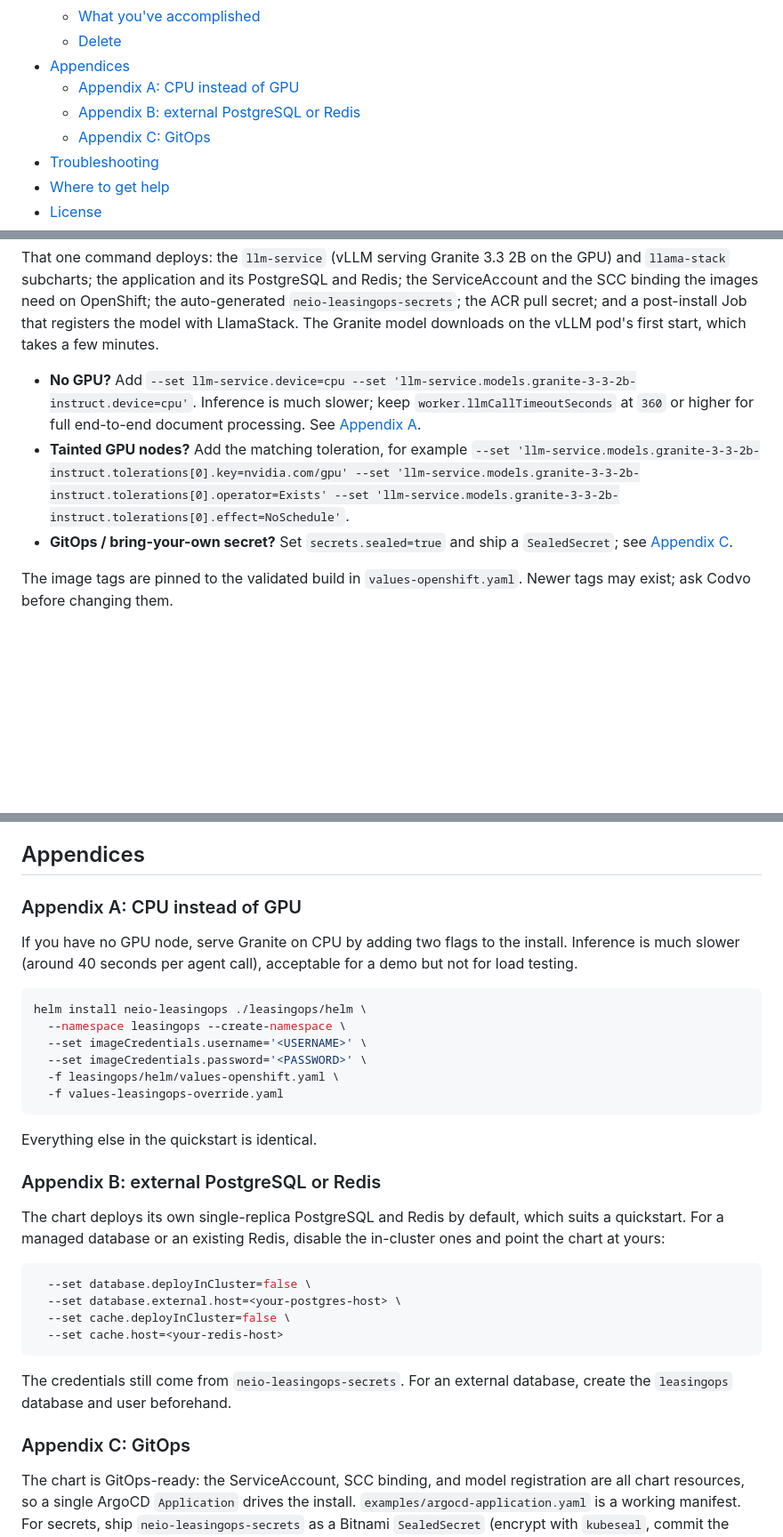
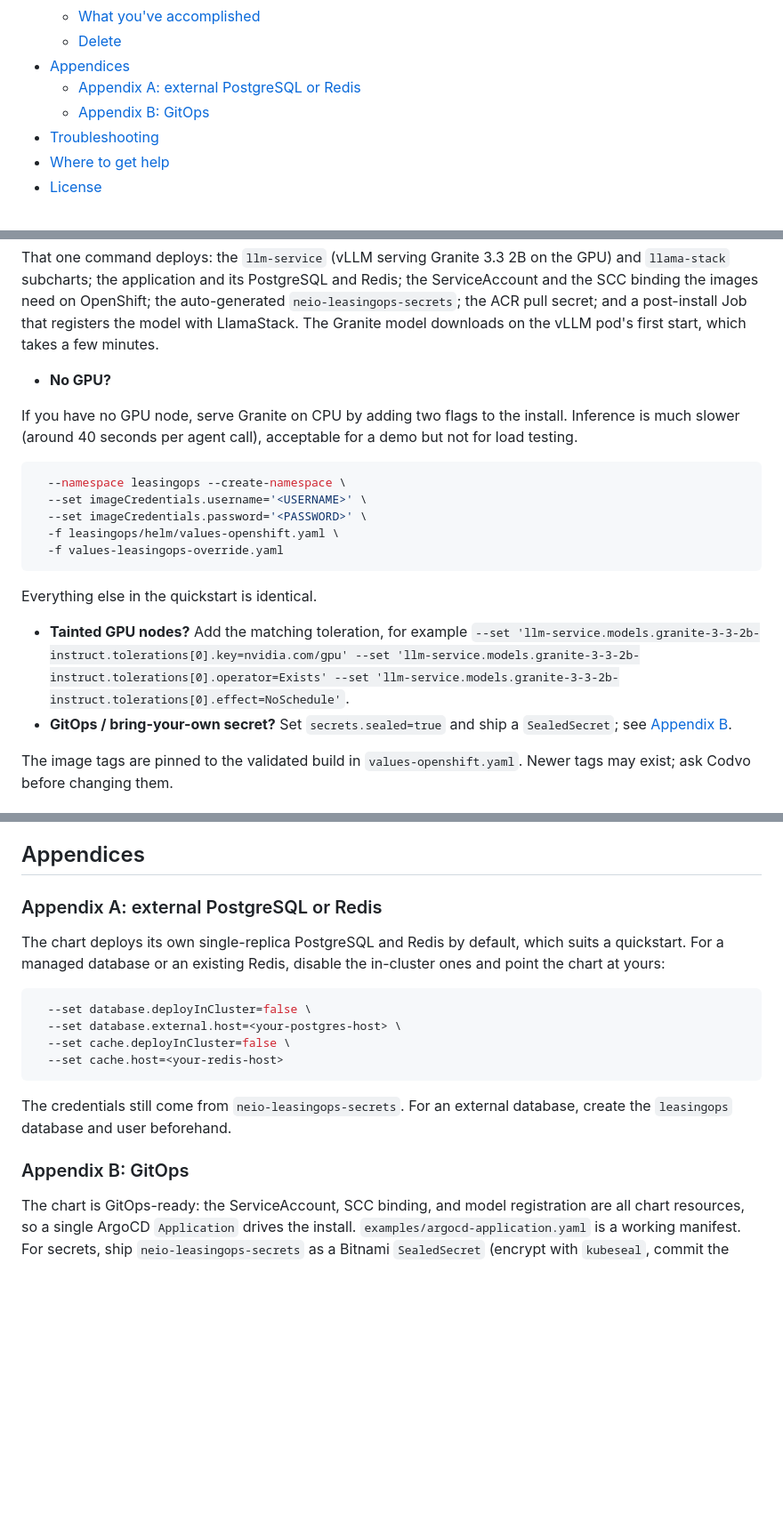
Before and after one commit to rh-ai-quickstart/Agentic-Lease-Management-and-Reconciliation-with-Codvo, a Markdown page: README.md, 3 parts joined by grey strips. Shown at 89% size. GitHub-like rendering; blank space fills up the shorter version.

Commit message:
docs: inline CPU-only instructions and renumber appendices
Move the CPU-only install guidance from Appendix A into the main
quickstart section and renumber the remaining appendices (B→A, C→B).

Co-Authored-By: Claude Opus 4.6 (1M context) <noreply@anthropic.com>

````diff
--- a/README.md
+++ b/README.md
@@ -25,9 +25,8 @@ Process aircraft lease documents on Red Hat OpenShift AI with a ten-agent workfl
   - [What you've accomplished](#what-youve-accomplished)
   - [Delete](#delete)
 - [Appendices](#appendices)
-  - [Appendix A: CPU instead of GPU](#appendix-a-cpu-instead-of-gpu)
-  - [Appendix B: external PostgreSQL or Redis](#appendix-b-external-postgresql-or-redis)
-  - [Appendix C: GitOps](#appendix-c-gitops)
+  - [Appendix A: external PostgreSQL or Redis](#appendix-b-external-postgresql-or-redis)
+  - [Appendix B: GitOps](#appendix-c-gitops)
 - [Troubleshooting](#troubleshooting)
 - [Where to get help](#where-to-get-help)
 - [License](#license)
@@ -158,9 +157,22 @@ helm install neio-leasingops ./leasingops/helm \
 
 That one command deploys: the `llm-service` (vLLM serving Granite 3.3 2B on the GPU) and `llama-stack` subcharts; the application and its PostgreSQL and Redis; the ServiceAccount and the SCC binding the images need on OpenShift; the auto-generated `neio-leasingops-secrets`; the ACR pull secret; and a post-install Job that registers the model with LlamaStack. The Granite model downloads on the vLLM pod's first start, which takes a few minutes.
 
-- **No GPU?** Add `--set llm-service.device=cpu --set 'llm-service.models.granite-3-3-2b-instruct.device=cpu'`. Inference is much slower; keep `worker.llmCallTimeoutSeconds` at `360` or higher for full end-to-end document processing. See [Appendix A](#appendix-a-cpu-instead-of-gpu).
+- **No GPU?**
+
+If you have no GPU node, serve Granite on CPU by adding two flags to the install. Inference is much slower (around 40 seconds per agent call), acceptable for a demo but not for load testing.
+
+```bash helm install neio-leasingops ./leasingops/helm \
+  --namespace leasingops --create-namespace \
+  --set imageCredentials.username='<USERNAME>' \
+  --set imageCredentials.password='<PASSWORD>' \
+  -f leasingops/helm/values-openshift.yaml \
+  -f values-leasingops-override.yaml
+```
+
+Everything else in the quickstart is identical.
+
 - **Tainted GPU nodes?** Add the matching toleration, for example `--set 'llm-service.models.granite-3-3-2b-instruct.tolerations[0].key=nvidia.com/gpu' --set 'llm-service.models.granite-3-3-2b-instruct.tolerations[0].operator=Exists' --set 'llm-service.models.granite-3-3-2b-instruct.tolerations[0].effect=NoSchedule'`.
-- **GitOps / bring-your-own secret?** Set `secrets.sealed=true` and ship a `SealedSecret`; see [Appendix C](#appendix-c-gitops).
+- **GitOps / bring-your-own secret?** Set `secrets.sealed=true` and ship a `SealedSecret`; see [Appendix B](#appendix-c-gitops).
 
 The image tags are pinned to the validated build in `values-openshift.yaml`. Newer tags may exist; ask Codvo before changing them.
 
@@ -258,22 +270,7 @@ It uninstalls every Helm release in the namespace (the app, plus `llamastack` an
 
 ## Appendices
 
-### Appendix A: CPU instead of GPU
-
-If you have no GPU node, serve Granite on CPU by adding two flags to the install. Inference is much slower (around 40 seconds per agent call), acceptable for a demo but not for load testing.
-
-```bash
-helm install neio-leasingops ./leasingops/helm \
-  --namespace leasingops --create-namespace \
-  --set imageCredentials.username='<USERNAME>' \
-  --set imageCredentials.password='<PASSWORD>' \
-  -f leasingops/helm/values-openshift.yaml \
-  -f values-leasingops-override.yaml
-```
-
-Everything else in the quickstart is identical.
-
-### Appendix B: external PostgreSQL or Redis
+### Appendix A: external PostgreSQL or Redis
 
 The chart deploys its own single-replica PostgreSQL and Redis by default, which suits a quickstart. For a managed database or an existing Redis, disable the in-cluster ones and point the chart at yours:
 
@@ -286,7 +283,7 @@ The chart deploys its own single-replica PostgreSQL and Redis by default, which
 
 The credentials still come from `neio-leasingops-secrets`. For an external database, create the `leasingops` database and user beforehand.
 
-### Appendix C: GitOps
+### Appendix B: GitOps
 
 The chart is GitOps-ready: the ServiceAccount, SCC binding, and model registration are all chart resources, so a single ArgoCD `Application` drives the install. `examples/argocd-application.yaml` is a working manifest. For secrets, ship `neio-leasingops-secrets` as a Bitnami `SealedSecret` (encrypt with `kubeseal`, commit the result); `examples/sealed-secret.example.yaml` shows the shape.
 
````
Also changed, not shown: other parts of README.md (+2 -2 lines).
